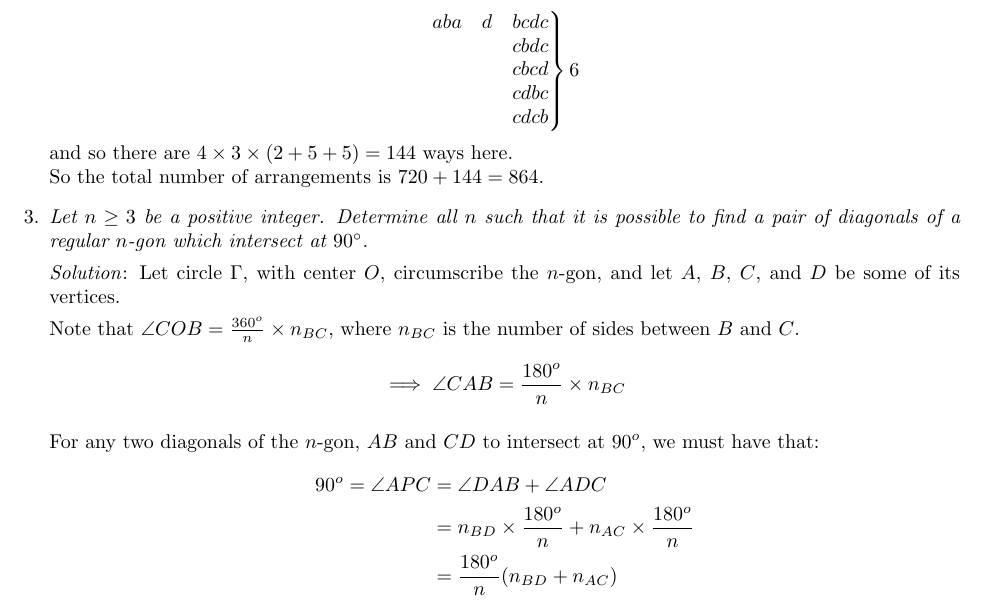
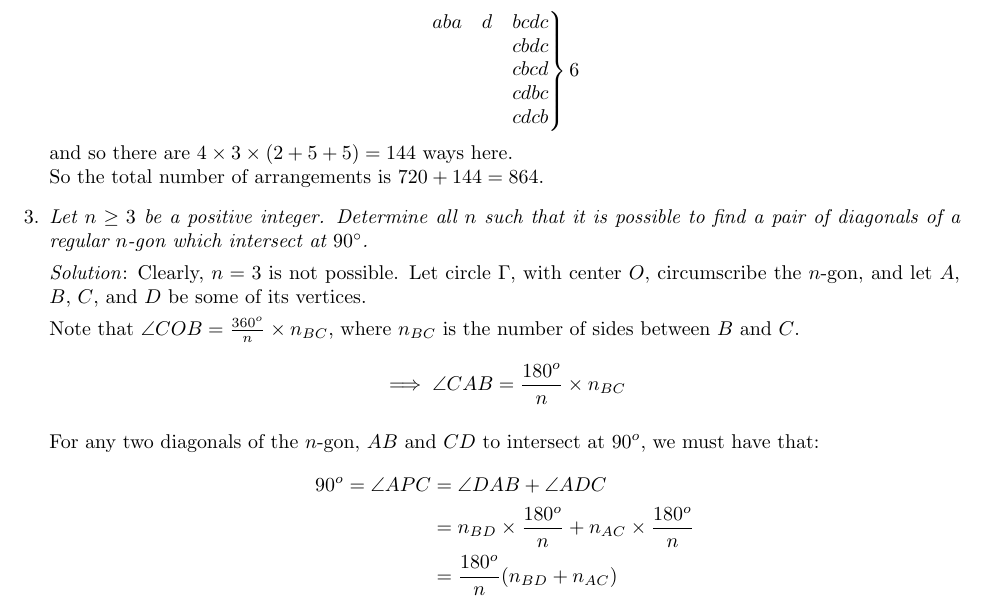
Before and after one commit to dlnnlsn/best_year_so_far_19-20, a LaTeX document (stellenbosch/solutions/intermediate/int_sol_4.tex): part of page 2 of 3, cut so that both start at the same text. Compiled offline with pdfLaTeX.

Commit message:
Fixed solution 3

```diff
--- a/stellenbosch/solutions/intermediate/int_sol_4.tex
+++ b/stellenbosch/solutions/intermediate/int_sol_4.tex
@@ -132,7 +132,7 @@ So the total number of arrangements is $720 + 144 = 864$.
 Determine all $n$ such that it is possible to find a pair of diagonals of a regular $n$-gon which intersect at $90^\circ$.}
 
 \textit{Solution}:
-Let circle $\Gamma$, with center $O$, circumscribe the $n$-gon, and let $A$, $B$, $C$, and $D$ be some of its vertices.
+Clearly, $n = 3$ is not possible. Let circle $\Gamma$, with center $O$, circumscribe the $n$-gon, and let $A$, $B$, $C$, and $D$ be some of its vertices.
 
 Note that $\angle COB = \frac{360^o}{n} \times n_{BC}$, where $n_{BC}$ is the number of sides between $B$ and $C$.
 $$\implies \angle CAB = \frac{180^o}{n} \times n_{BC}$$
```
